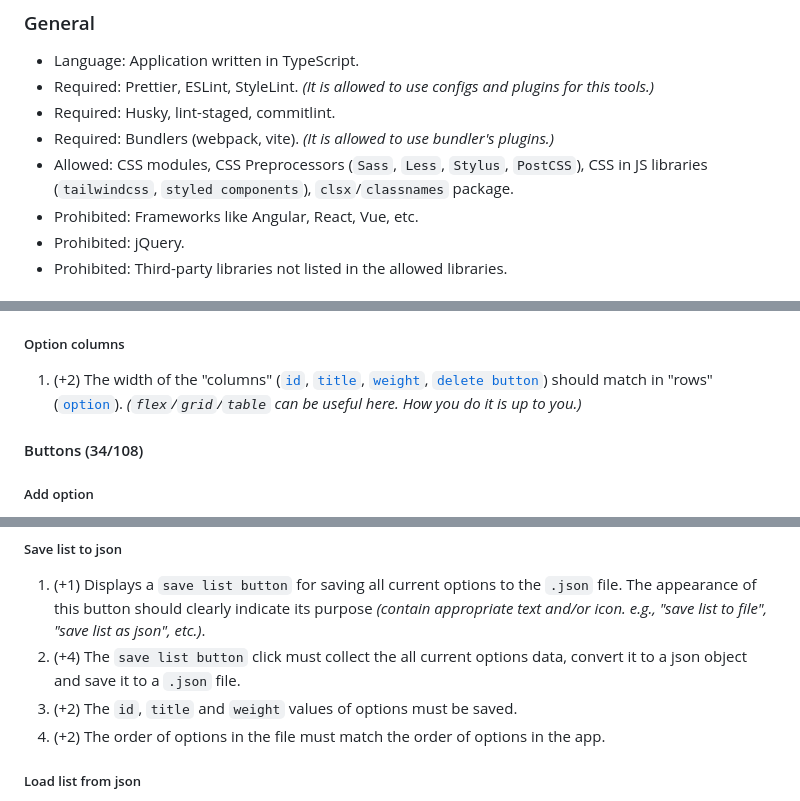
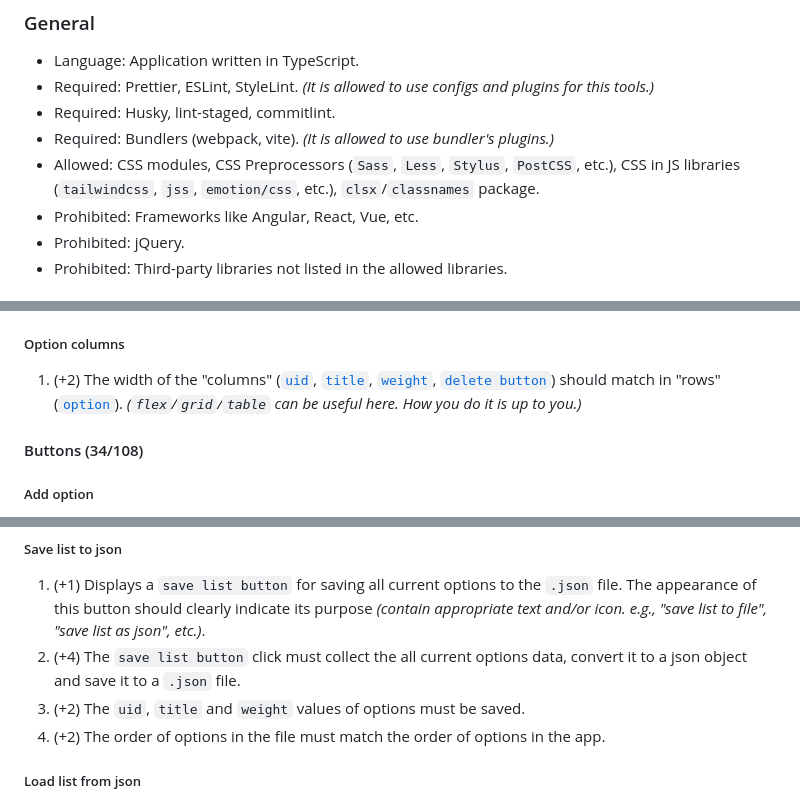
Before and after one commit to EternalRival/decision-making-tool-task, a Markdown page: README.md, 3 parts joined by grey strips. Drawn GitHub-style.

```diff
--- a/README.md
+++ b/README.md
@@ -56,7 +56,7 @@ The second part of the application (`Decision Picker`) allows you to visualize t
 - Required: Prettier, ESLint, StyleLint. *(It is allowed to use configs and plugins for this tools.)*
 - Required: Husky, lint-staged, commitlint.
 - Required: Bundlers (webpack, vite). *(It is allowed to use bundler's plugins.)*
-- Allowed: CSS modules, CSS Preprocessors (`Sass`, `Less`, `Stylus`, `PostCSS`), CSS in JS libraries (`tailwindcss`, `styled components`), `clsx`/`classnames` package.
+- Allowed: CSS modules, CSS Preprocessors (`Sass`, `Less`, `Stylus`, `PostCSS`, etc.), CSS in JS libraries (`tailwindcss`, `jss`, `emotion/css`, etc.), `clsx`/`classnames` package.
 - Prohibited: Frameworks like Angular, React, Vue, etc.
 - Prohibited: jQuery.
 - Prohibited: Third-party libraries not listed in the allowed libraries.
@@ -227,7 +245,7 @@ The second part of the application (`Decision Picker`) allows you to visualize t
 
 ##### Option columns
 
-1. (+2) The width of the "columns" ([`id`](#id), [`title`](#title), [`weight`](#weight), [`delete button`](#delete-button)) should match in "rows" ([`option`](#option-22108)). *(`flex`/`grid`/`table` can be useful here. How you do it is up to you.)*
+1. (+2) The width of the "columns" ([`uid`](#uid), [`title`](#title), [`weight`](#weight), [`delete button`](#delete-button)) should match in "rows" ([`option`](#option-22108)). *(`flex`/`grid`/`table` can be useful here. How you do it is up to you.)*
 
 #### Buttons (34/108)
 
@@ -250,7 +268,7 @@ The second part of the application (`Decision Picker`) allows you to visualize t
 
 1. (+1) Displays a `save list button` for saving all current options to the `.json` file. The appearance of this button should clearly indicate its purpose *(contain appropriate text and/or icon. e.g., "save list to file", "save list as json", etc.)*.
 2. (+4) The `save list button` click must collect the all current options data, convert it to a json object and save it to a `.json` file.
-3. (+2) The `id`, `title` and `weight` values of options must be saved.
+3. (+2) The `uid`, `title` and `weight` values of options must be saved.
 4. (+2) The order of options in the file must match the order of options in the app.
 
 ##### Load list from json
```
Also changed, not shown: other parts of README.md (+37 -19 lines).
